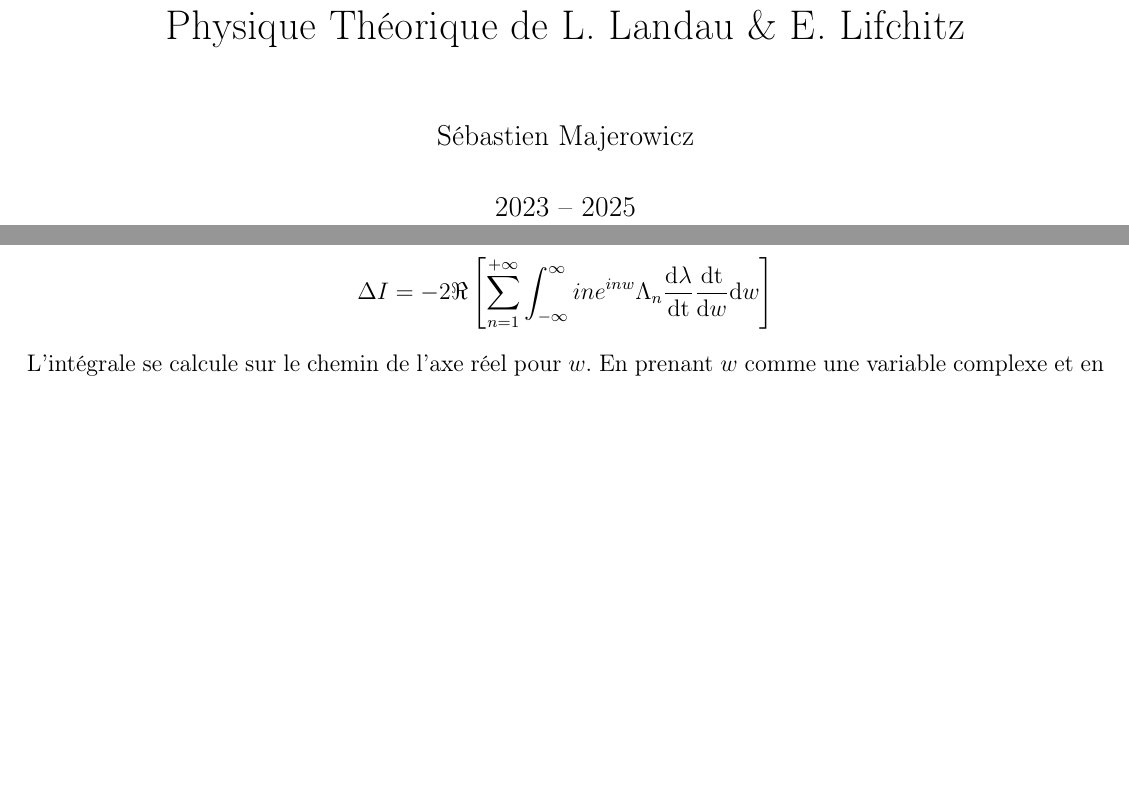
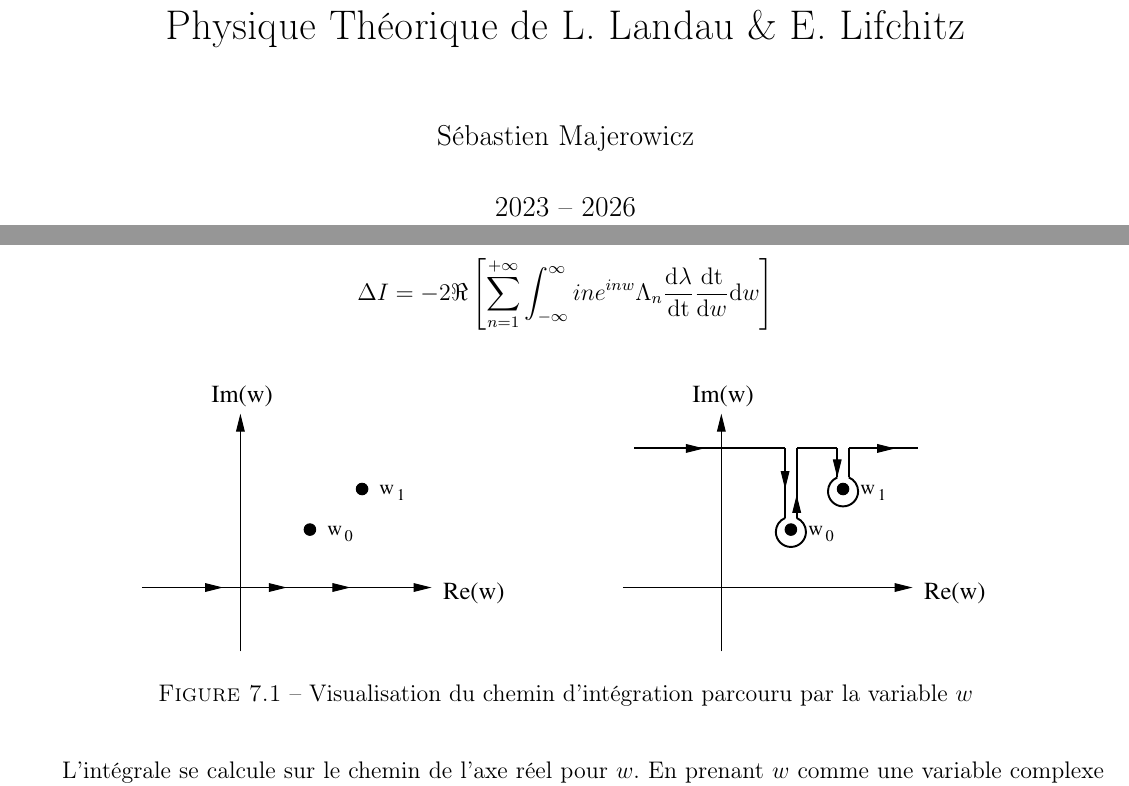
Before and after one commit to SMajerowicz/Physics, a LaTeX document (Mécanique/démonstration.tex, which reads Mécanique/chapters/chapter-07.tex): two parts of pages 1 and 130 of 231 before the commit and two parts of pages 1 and 130 of 232 after it, joined at a grey line, cut so that both start at the same text, the shorter picture padded with empty space. Compiled offline with pdfLaTeX.

Commit message:
Paragraph 51 figure

```diff
--- a/Mécanique/chapters/chapter-07.tex
+++ b/Mécanique/chapters/chapter-07.tex
@@ -1235,6 +1235,14 @@ qui peut se d\'{e}velopper en utilisant (\ref{EQ:51_4}) ainsi :
 \benn
 	\Delta I = -2\Re\left[\sum_{n=1}^{+\infty}\int_{-\infty}^{\infty}{ine^{inw}\Lambda_{n}\frac{\mathrm{d}\lambda}{\mathrm{dt}}\frac{\mathrm{dt}}{\mathrm{d}w}\mathrm{d}w}\right]
 \eenn
+
+\begin{figure}[htb!]
+        \begin{center}
+                \includegraphics[width=15cm]{chapter_07_paragraph_51}
+		\caption{Visualisation du chemin d'int\'{e}gration parcouru par la variable $w$}\label{FIG:51_1}
+        \end{center}
+\end{figure}
+
 L'int\'{e}grale se calcule sur le chemin de l'axe r\'{e}el pour $w$. En prenant $w$ comme une variable complexe et en supposant qu'aucune int\'{e}gration ne poss\`{e}de de points singuliers pour la partie r\'{e}elle de $w$, nous d\'{e}pl\c{c}ons le chmin d'int\'{e}gration dans la partie imaginaire telle sch\'{e}matis\'{e}e sur la figure (\ref{FIG:51_1}). Le chemin d'int\'{e}gration rencontre alors les points singuliers de $w$ et s'y accroche en quelque sorte.
 
 Pour $w \in \mathbb{C}$ tel que $w = a + ib$ alors :
--- a/Mécanique/démonstration.tex
+++ b/Mécanique/démonstration.tex
@@ -47,7 +47,7 @@
 
 \title{\'Etapes de calcul et d\'emonstrations du tome 1 <<~M\'ecanique~>>  de Physique Th\'eorique de L. Landau \&  E. Lifchitz}
 \author{S\'ebastien Majerowicz}
-\date{2023 -- 2025}
+\date{2023 -- 2026}
 
 \begin{document}
 
```
Also changed, not shown: Mécanique/chapters/graphics/chapter_07_paragraph_51.eps (added), 1 other file.
